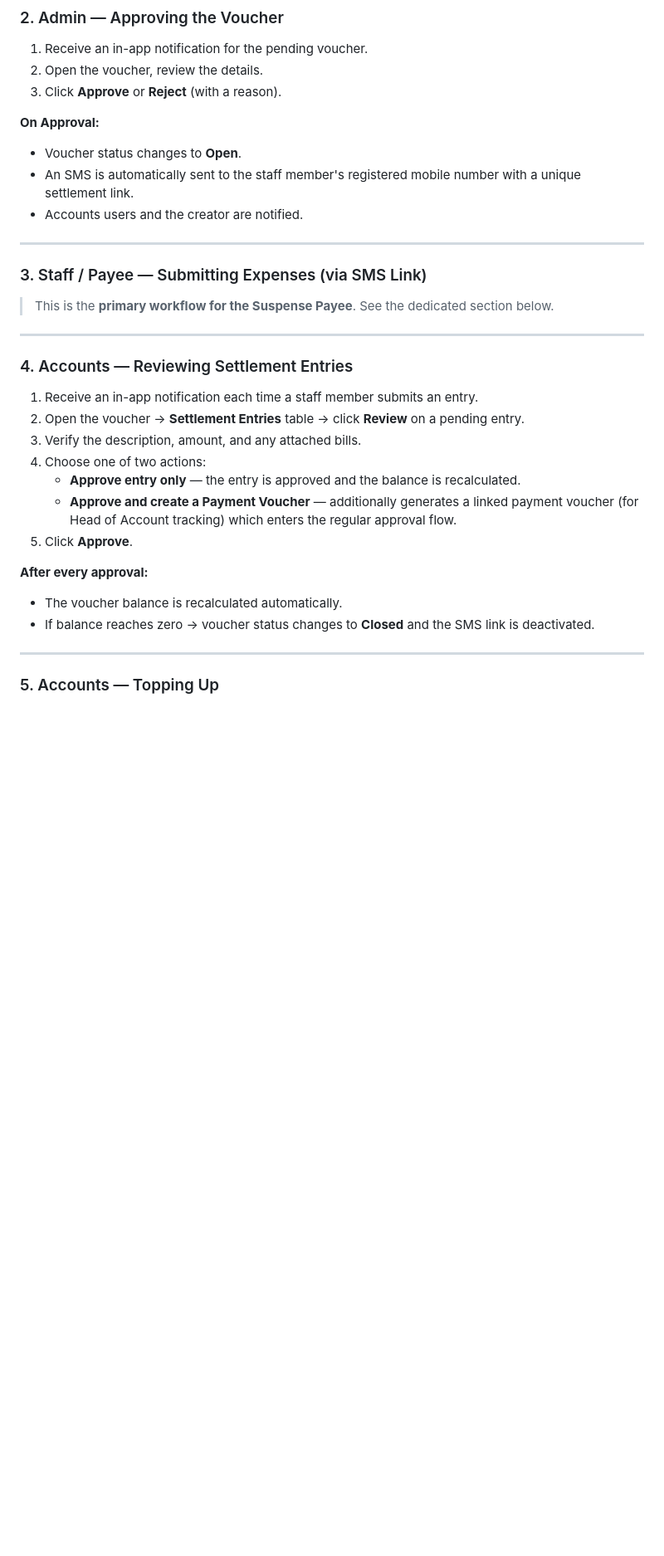
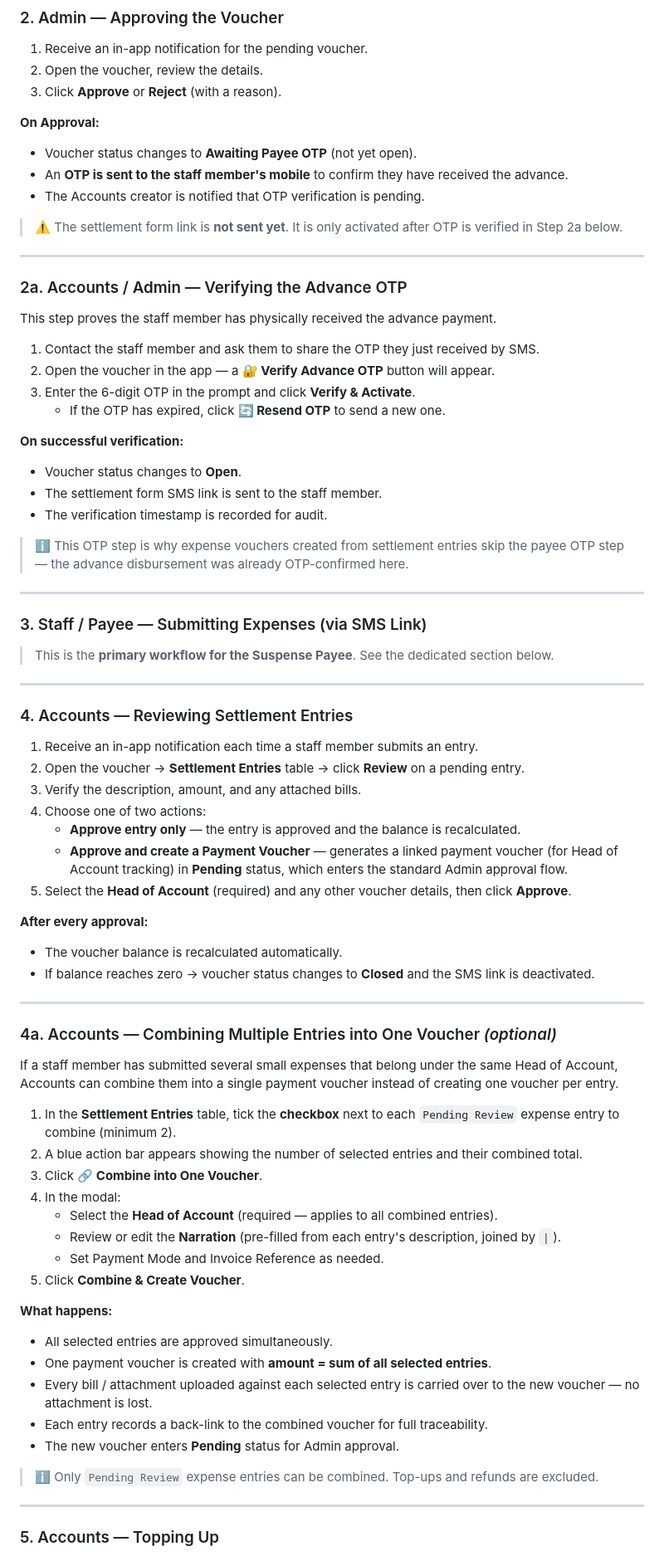
Before and after one commit to relishclam/relishapprovals, a Markdown page: SUSPENSE-VOUCHER-WORKFLOW.md, the part around one of its changes. Shown at 83% size. Rendered like a GitHub page; blank space fills up the shorter version.

Commit message:
docs: update SUSPENSE-VOUCHER-WORKFLOW with OTP, combine, and payment voucher flow

```diff
--- a/SUSPENSE-VOUCHER-WORKFLOW.md
+++ b/SUSPENSE-VOUCHER-WORKFLOW.md
@@ -61,9 +65,29 @@ Created by Accounts
 3. Click **Approve** or **Reject** (with a reason).
 
 **On Approval:**
+- Voucher status changes to **Awaiting Payee OTP** (not yet open).
+- An **OTP is sent to the staff member's mobile** to confirm they have received the advance.
+- The Accounts creator is notified that OTP verification is pending.
+
+> ⚠️ The settlement form link is **not sent yet**. It is only activated after OTP is verified in Step 2a below.
+
+---
+
+### 2a. Accounts / Admin — Verifying the Advance OTP
+
+This step proves the staff member has physically received the advance payment.
+
+1. Contact the staff member and ask them to share the OTP they just received by SMS.
+2. Open the voucher in the app — a **🔐 Verify Advance OTP** button will appear.
+3. Enter the 6-digit OTP in the prompt and click **Verify & Activate**.
+   - If the OTP has expired, click **🔄 Resend OTP** to send a new one.
+
+**On successful verification:**
 - Voucher status changes to **Open**.
-- An SMS is automatically sent to the staff member's registered mobile number with a unique settlement link.
-- Accounts users and the creator are notified.
+- The settlement form SMS link is sent to the staff member.
+- The verification timestamp is recorded for audit.
+
+> ℹ️ This OTP step is why expense vouchers created from settlement entries skip the payee OTP step — the advance disbursement was already OTP-confirmed here.
 
 ---
 
@@ -80,12 +104,36 @@ Created by Accounts
 3. Verify the description, amount, and any attached bills.
 4. Choose one of two actions:
    - **Approve entry only** — the entry is approved and the balance is recalculated.
-   - **Approve and create a Payment Voucher** — additionally generates a linked payment voucher (for Head of Account tracking) which enters the regular approval flow.
-5. Click **Approve**.
+   - **Approve and create a Payment Voucher** — generates a linked payment voucher (for Head of Account tracking) in **Pending** status, which enters the standard Admin approval flow.
+5. Select the **Head of Account** (required) and any other voucher details, then click **Approve**.
 
 **After every approval:**
 - The voucher balance is recalculated automatically.
 - If balance reaches zero → voucher status changes to **Closed** and the SMS link is deactivated.
+
+---
+
+### 4a. Accounts — Combining Multiple Entries into One Voucher *(optional)*
+
+If a staff member has submitted several small expenses that belong under the same Head of Account, Accounts can combine them into a single payment voucher instead of creating one voucher per entry.
+
+1. In the **Settlement Entries** table, tick the **checkbox** next to each `Pending Review` expense entry to combine (minimum 2).
+2. A blue action bar appears showing the number of selected entries and their combined total.
+3. Click **🔗 Combine into One Voucher**.
+4. In the modal:
+   - Select the **Head of Account** (required — applies to all combined entries).
+   - Review or edit the **Narration** (pre-filled from each entry's description, joined by ` | `).
+   - Set Payment Mode and Invoice Reference as needed.
+5. Click **Combine & Create Voucher**.
+
+**What happens:**
+- All selected entries are approved simultaneously.
+- One payment voucher is created with **amount = sum of all selected entries**.
+- Every bill / attachment uploaded against each selected entry is carried over to the new voucher — no attachment is lost.
+- Each entry records a back-link to the combined voucher for full traceability.
+- The new voucher enters **Pending** status for Admin approval.
+
+> ℹ️ Only `Pending Review` expense entries can be combined. Top-ups and refunds are excluded.
 
 ---
 
```
Also changed, not shown: other parts of SUSPENSE-VOUCHER-WORKFLOW.md (+31 -10 lines).
